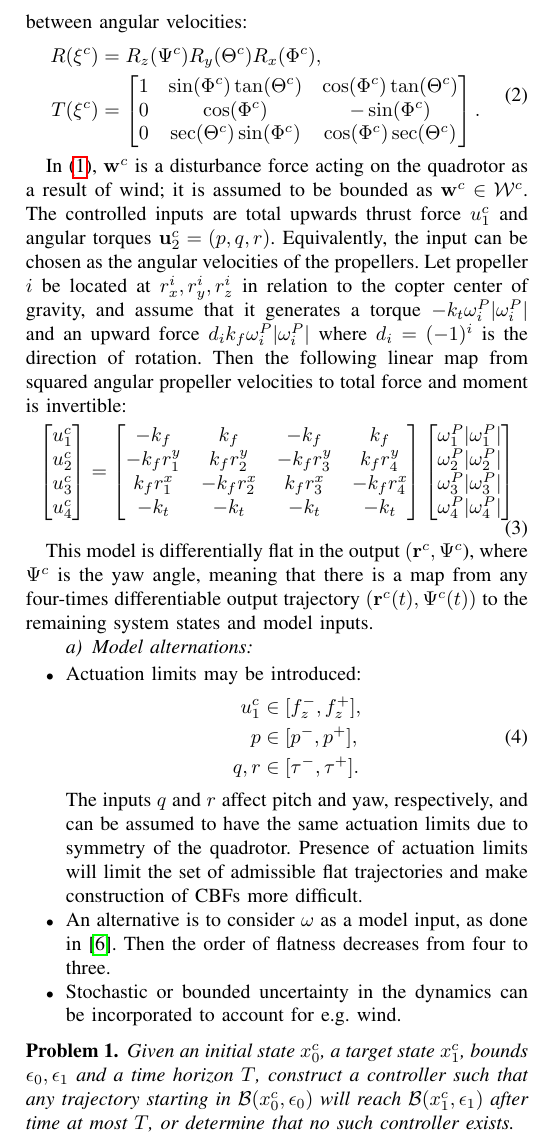
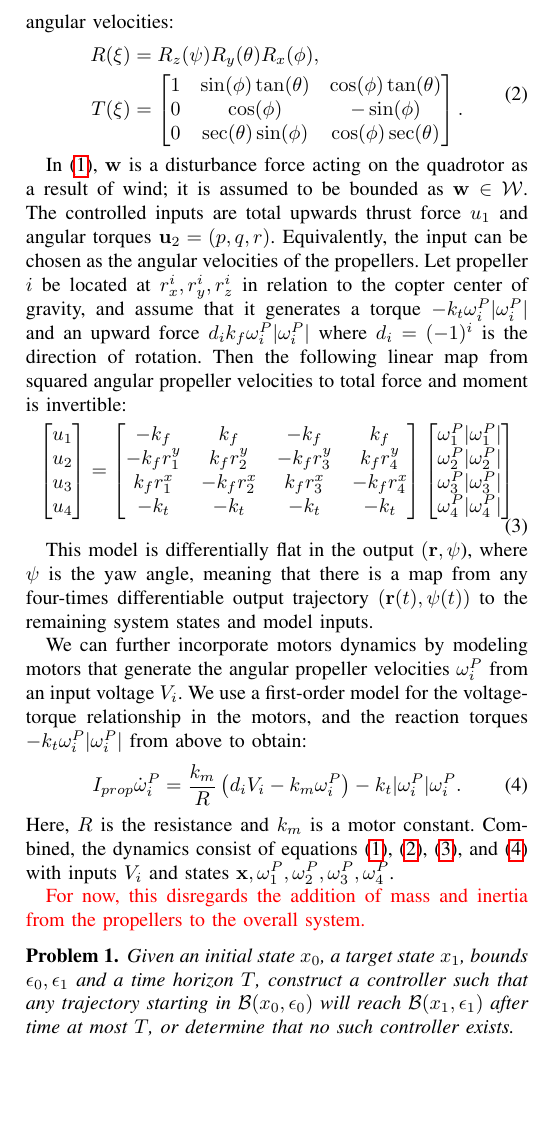
Before and after one commit to Aliaghajpl/BestNew, a LaTeX paper (BeliefSpaceTemporalLogic/5_ProvablySafeFlight.tex): part of one column of page 2 of 3, cut so that both start at the same text, the shorter picture padded with empty space. Compiled offline with pdfLaTeX.

Commit message:
motor dynamics

```diff
--- a/BeliefSpaceTemporalLogic/5_ProvablySafeFlight.tex
+++ b/BeliefSpaceTemporalLogic/5_ProvablySafeFlight.tex
@@ -107,24 +107,26 @@ A standard 12-dimensional model for a quadrotor is obtained from force-balance e
 \end{aligned}
 \end{equation}
-Here $R(\xi^c)$ is the x-y-z rotation matrix from a body-fixed frame to the world frame, and $T$ the resulting mapping between angular velocities:
+Here $R(\xi)$ is the x-y-z rotation matrix from a body-fixed frame to the world frame, and $T$ the resulting mapping between angular velocities:
 \begin{equation}
+\label{eq:rotmat}
 \begin{aligned}
-  R(\xi^c) & = R_z(\Psi^c) R_y(\Theta^c) R_x(\Phi^c), \\
-   T(\xi^c) & = \begin{bmatrix}
-     1 & \sin(\Phi^c)\tan(\Theta^c) & \cos(\Phi^c)\tan(\Theta^c) \\
-     0 & \cos(\Phi^c)   &  -\sin(\Phi^c) \\
-     0 & \sec(\Theta^c)\sin(\Phi^c)  & \cos(\Phi^c)\sec(\Theta^c)
+  R(\xi) & = R_z(\psi) R_y(\theta) R_x(\phi), \\
+   T(\xi) & = \begin{bmatrix}
+     1 & \sin(\phi)\tan(\theta) & \cos(\phi)\tan(\theta) \\
+     0 & \cos(\phi)   &  -\sin(\phi) \\
+     0 & \sec(\theta)\sin(\phi)  & \cos(\phi)\sec(\theta)
   \end{bmatrix}.
 \end{aligned}
 \end{equation}
 
-In \eqref{eq:quadrotor_dyn}, $\mathbf{w}^c$ is a disturbance force acting on the quadrotor as a result of wind; it is assumed to be bounded as $\mathbf{w}^c \in \mathcal W^c$. The controlled inputs are total upwards thrust force $u_1^c$ and angular torques $\mathbf{u}^c_2 = (p,q,r)$. Equivalently, the input can be chosen as the angular velocities of the propellers. Let propeller $i$ be located at $r_x^i, r_y^i, r_z^i$ in relation to the copter center of gravity, and assume that it generates a torque $- k_t \omega_i^P |\omega_i^P|$ and an upward force $d_i k_f \omega_i^P |\omega_i^P|$ where $d_i = (-1)^i$ is the direction of rotation. Then the following linear map from squared angular propeller velocities to total force and moment is invertible:
+In \eqref{eq:quadrotor_dyn}, $\mathbf{w}$ is a disturbance force acting on the quadrotor as a result of wind; it is assumed to be bounded as $\mathbf{w} \in \mathcal W$. The controlled inputs are total upwards thrust force $u_1$ and angular torques $\mathbf{u}_2 = (p,q,r)$. Equivalently, the input can be chosen as the angular velocities of the propellers. Let propeller $i$ be located at $r_x^i, r_y^i, r_z^i$ in relation to the copter center of gravity, and assume that it generates a torque $- k_t \omega_i^P |\omega_i^P|$ and an upward force $d_i k_f \omega_i^P |\omega_i^P|$ where $d_i = (-1)^i$ is the direction of rotation. Then the following linear map from squared angular propeller velocities to total force and moment is invertible:
 \begin{equation}
+\label{eq:omega_to_u}
 \begin{bmatrix}
-  u_1^c \\
-  u_2^c \\
-  u_3^c \\
-  u_4^c
+  u_1 \\
+  u_2 \\
+  u_3 \\
+  u_4
 \end{bmatrix} =
 \begin{bmatrix}
   -k_f  & k_f& -k_f&  k_f \\
@@ -140,26 +142,20 @@ In \eqref{eq:quadrotor_dyn}, $\mathbf{w}^c$ is a disturbance force acting on the
 \end{bmatrix}
 \end{equation}
 
-This model is differentially flat in the output $(\mathbf{r}^c, \Psi^c$), where $\Psi^c$ is the yaw angle, meaning that there is a map from any four-times differentiable output trajectory $(\mathbf{r}^c(t), \Psi^c(t))$ to the remaining system states and model inputs.
+This model is differentially flat in the output $(\mathbf{r}, \psi$), where $\psi$ is the yaw angle, meaning that there is a map from any four-times differentiable output trajectory $(\mathbf{r}(t), \psi(t))$ to the remaining system states and model inputs.
 
-\paragraph{Model alternations}
-\begin{itemize}
-  \item Actuation limits may be introduced:
-  \begin{equation}
-  \begin{aligned}
-    u_1^c & \in [f_z^-, f_z^+], \\
-    p & \in [p^-, p^+], \\
-    q,r & \in [\tau^- , \tau^+].
-  \end{aligned}
-  \end{equation}
-  The inputs $q$ and $r$ affect pitch and yaw, respectively, and can be assumed to have the same actuation limits due to symmetry of the quadrotor. Presence of actuation limits will limit the set of admissible flat trajectories and make construction of CBFs more difficult.
-  \item An alternative is to consider $\omega$ as a model input, as done in \cite{Wang2017}. Then the order of flatness decreases from four to three.
-  \item Stochastic or bounded uncertainty in the dynamics can be incorporated to account for e.g. wind.
-\end{itemize}
+We can further incorporate motors dynamics by modeling motors that generate the angular propeller velocities $\omega_i^P$ from an input voltage $V_i$. We use a first-order model for the voltage-torque relationship in the motors, and the reaction torques $-k_t \omega_i^P |\omega_i^P|$ from above to obtain:
+\begin{equation}
+\label{eq:propdyn}
+  I_{prop} \dot \omega_i^P = \frac{k_m}{ R} \left( d_i V_i - k_m \omega_i^P \right) - k_t |\omega_i^P| \omega_i^P.
+\end{equation}
+Here, $R$ is the resistance and $k_m$ is a motor constant. Combined, the dynamics consist of equations \eqref{eq:quadrotor_dyn}, \eqref{eq:rotmat}, \eqref{eq:omega_to_u}, and \eqref{eq:propdyn} with inputs $V_i$ and states $\mathbf{x}, \omega_1^P, \omega_2^P, \omega_3^P, \omega_4^P$.
+
+\textcolor{red}{For now, this disregards the addition of mass and inertia from the propellers to the overall system.}
 
 \begin{problem}
   \label{prob:main}
-  Given an initial state $x^c_0$, a target state $x^c_1$, bounds $\epsilon_0, \epsilon_1$ and a time horizon $T$, construct a controller such that any trajectory starting in $\mathcal B(x^c_0, \epsilon_0)$ will reach $\mathcal B(x_1^c, \epsilon_1)$ after time at most $T$, or determine that no such controller exists.
+  Given an initial state $x_0$, a target state $x_1$, bounds $\epsilon_0, \epsilon_1$ and a time horizon $T$, construct a controller such that any trajectory starting in $\mathcal B(x_0, \epsilon_0)$ will reach $\mathcal B(x_1, \epsilon_1)$ after time at most $T$, or determine that no such controller exists.
 \end{problem}
 
 An algorithm that solves this problem can serve as feedback to a high-level planning framework. If the planner requests a feasible trajectory the quadrotor executes it in a safe manner, whereas if a safe trajectory can not be found this is reported to the planner, potentially along with information quantifying the infeasibility.
```
Also changed, not shown: BeliefSpaceTemporalLogic/5_ProvablySafeFlight.tex (16 more changed lines).
